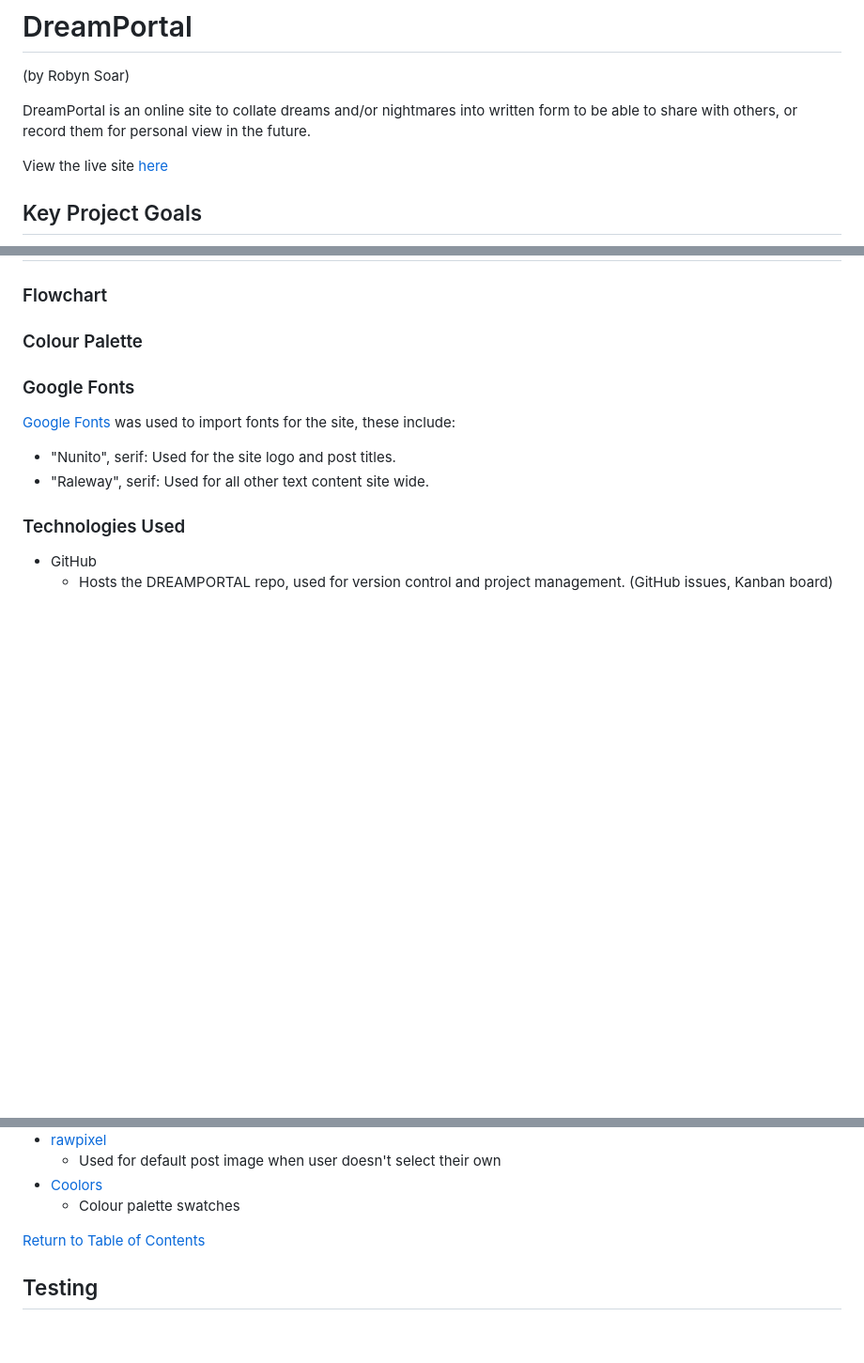
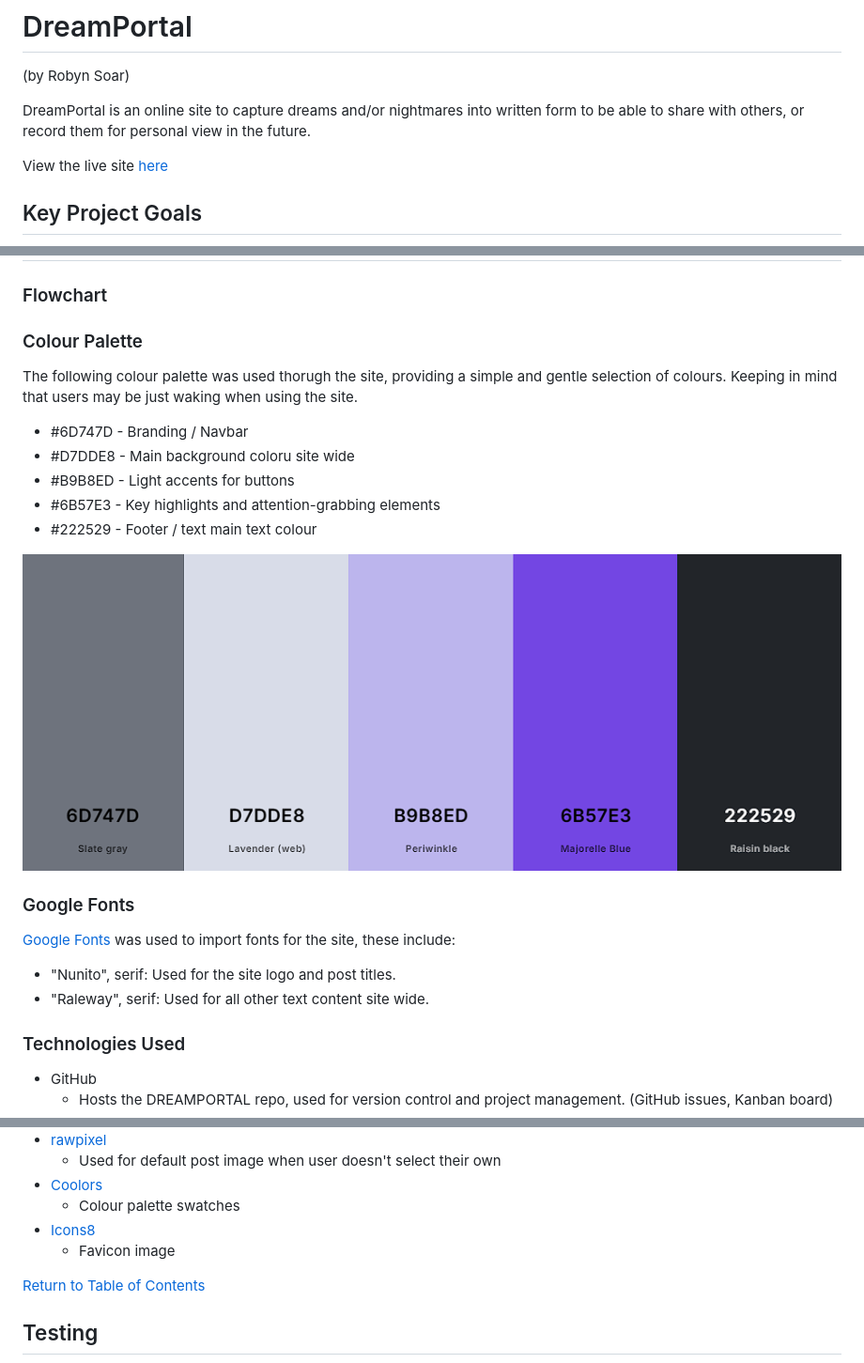
Before and after one commit to RobynSoar/dream-portal, a Markdown page: README.md, 3 parts joined by grey strips. Shown: that part at 94% size. Drawn GitHub-style; pictures changed too: documentation/colour-palette.png (added); blank space fills up the shorter version.

Commit message:
Add colour palette and to tech used

```diff
--- a/README.md
+++ b/README.md
@@ -1,7 +1,7 @@
 # DreamPortal
 (by Robyn Soar)
 
-DreamPortal is an online site to collate dreams and/or nightmares into written form to be able to share with others, or record them for personal view in the future.
+DreamPortal is an online site to capture dreams and/or nightmares into written form to be able to share with others, or record them for personal view in the future.
 
 View the live site [here]()
 
@@ -96,6 +96,15 @@ The primary target audience for the site is:
 
 ### Colour Palette
 
+The following colour palette was used thorugh the site, providing a simple and gentle selection of colours. Keeping in mind that users may be just waking when using the site.
+
+- #6D747D - Branding / Navbar
+- #D7DDE8 - Main background coloru site wide
+- #B9B8ED - Light accents for buttons
+- #6B57E3 - Key highlights and attention-grabbing elements
+- #222529 - Footer / text main text colour
+
+![Dreamportal Colour Palette](documentation/colour-palette.png)
 
 ### Google Fonts
 
@@ -138,6 +147,9 @@ The primary target audience for the site is:
     - Used for default post image when user doesn't select their own
 - [Coolors](https://coolors.co/)
     - Colour palette swatches
+- [Icons8](https://icons8.com/)
+    - Favicon image
+
 
 [Return to Table of Contents](#table-of-contents)
 
```
